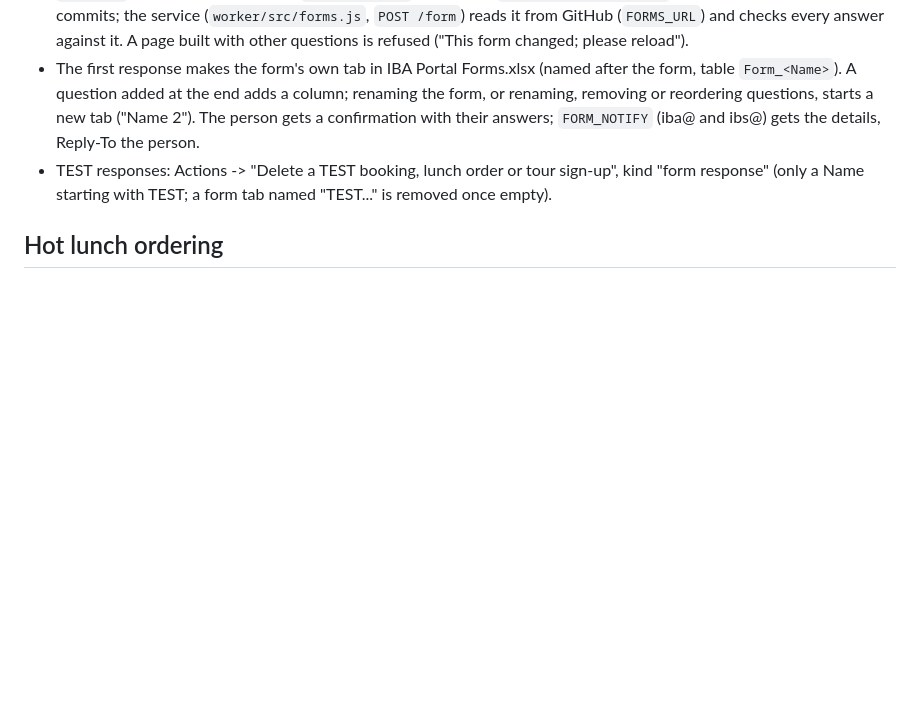
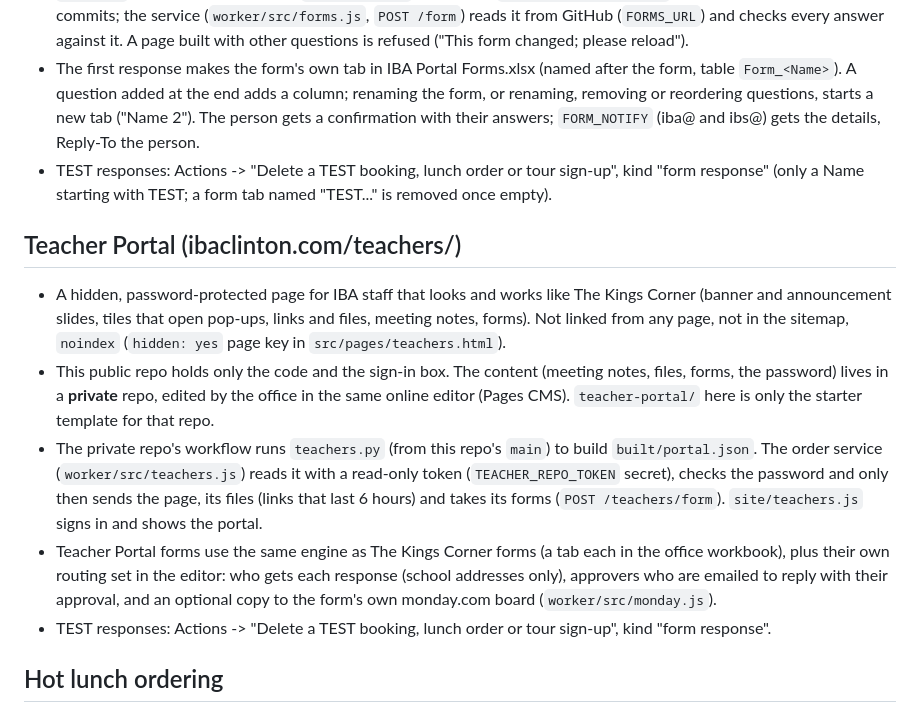
Before and after one commit to guarantee418/ibaclinton-site, a Markdown page: README.md, the part around the change. Rendered like a GitHub page; blank space fills up the shorter version.

Commit message:
README: Teacher Portal
Co-Authored-By: Claude Opus 5.5 <noreply@anthropic.com>
Claude-Session: https://claude.ai/code/session_01SeCR6EijZZwVoxKdgh1oPg

```diff
--- a/README.md
+++ b/README.md
@@ -46,6 +46,23 @@ Website files for Independent Baptist Academy, Clinton, MD (ibaclinton.com).
 - TEST responses: Actions -> "Delete a TEST booking, lunch order or tour sign-up", kind "form response" (only a Name
   starting with TEST; a form tab named "TEST..." is removed once empty).
 
+## Teacher Portal (ibaclinton.com/teachers/)
+
+- A hidden, password-protected page for IBA staff that looks and works like The Kings Corner (banner and announcement
+  slides, tiles that open pop-ups, links and files, meeting notes, forms). Not linked from any page, not in the
+  sitemap, `noindex` (`hidden: yes` page key in `src/pages/teachers.html`).
+- This public repo holds only the code and the sign-in box. The content (meeting notes, files, forms, the password)
+  lives in a **private** repo, edited by the office in the same online editor (Pages CMS). `teacher-portal/` here is
+  only the starter template for that repo.
+- The private repo's workflow runs `teachers.py` (from this repo's `main`) to build `built/portal.json`. The order
+  service (`worker/src/teachers.js`) reads it with a read-only token (`TEACHER_REPO_TOKEN` secret), checks the
+  password and only then sends the page, its files (links that last 6 hours) and takes its forms
+  (`POST /teachers/form`). `site/teachers.js` signs in and shows the portal.
+- Teacher Portal forms use the same engine as The Kings Corner forms (a tab each in the office workbook), plus their
+  own routing set in the editor: who gets each response (school addresses only), approvers who are emailed to reply
+  with their approval, and an optional copy to the form's own monday.com board (`worker/src/monday.js`).
+- TEST responses: Actions -> "Delete a TEST booking, lunch order or tour sign-up", kind "form response".
+
 ## Hot lunch ordering
 
 - The Hot Lunch section of The Kings Corner comes from `content/lunch.json` via `lunch.py`: menu
```
